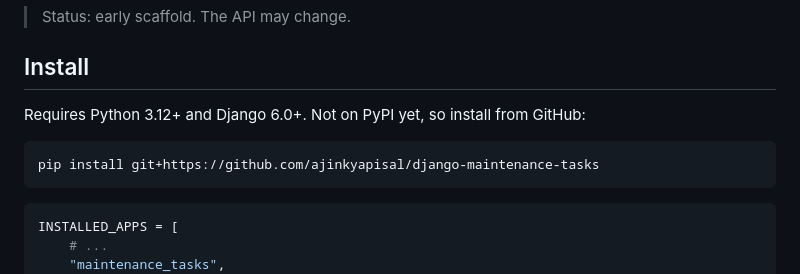
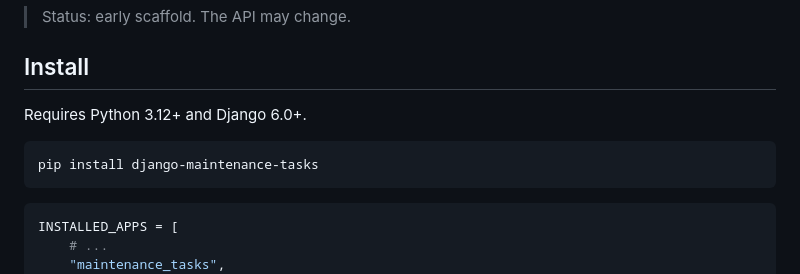
Before and after one commit to ajinkyapisal/django-maintenance-tasks, a Markdown page: README.md, the part around the change. Rendered like a GitHub page.

Commit message:
README: install from PyPI now that 0.1.0 is released
Co-Authored-By: Claude Opus 5.5 (1M context) <noreply@anthropic.com>
Claude-Session: https://claude.ai/code/session_01GyRaxbGwCwP6MSJPHhG69m

````diff
--- a/README.md
+++ b/README.md
@@ -17,10 +17,10 @@ Celery and others.
 
 ## Install
 
-Requires Python 3.12+ and Django 6.0+. Not on PyPI yet, so install from GitHub:
+Requires Python 3.12+ and Django 6.0+.
 
 ```bash
-pip install git+https://github.com/ajinkyapisal/django-maintenance-tasks
+pip install django-maintenance-tasks
 ```
 
 ```python
````
